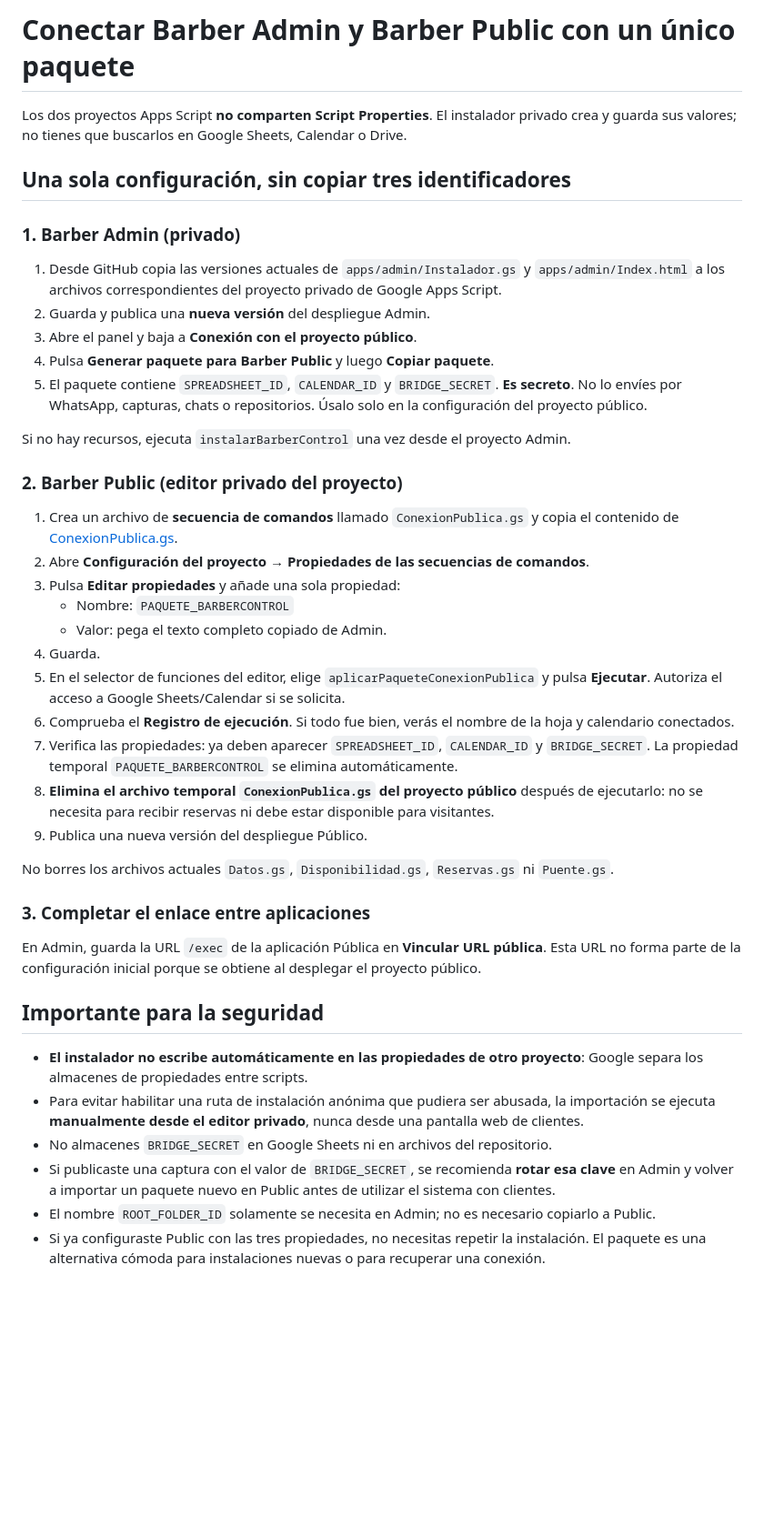
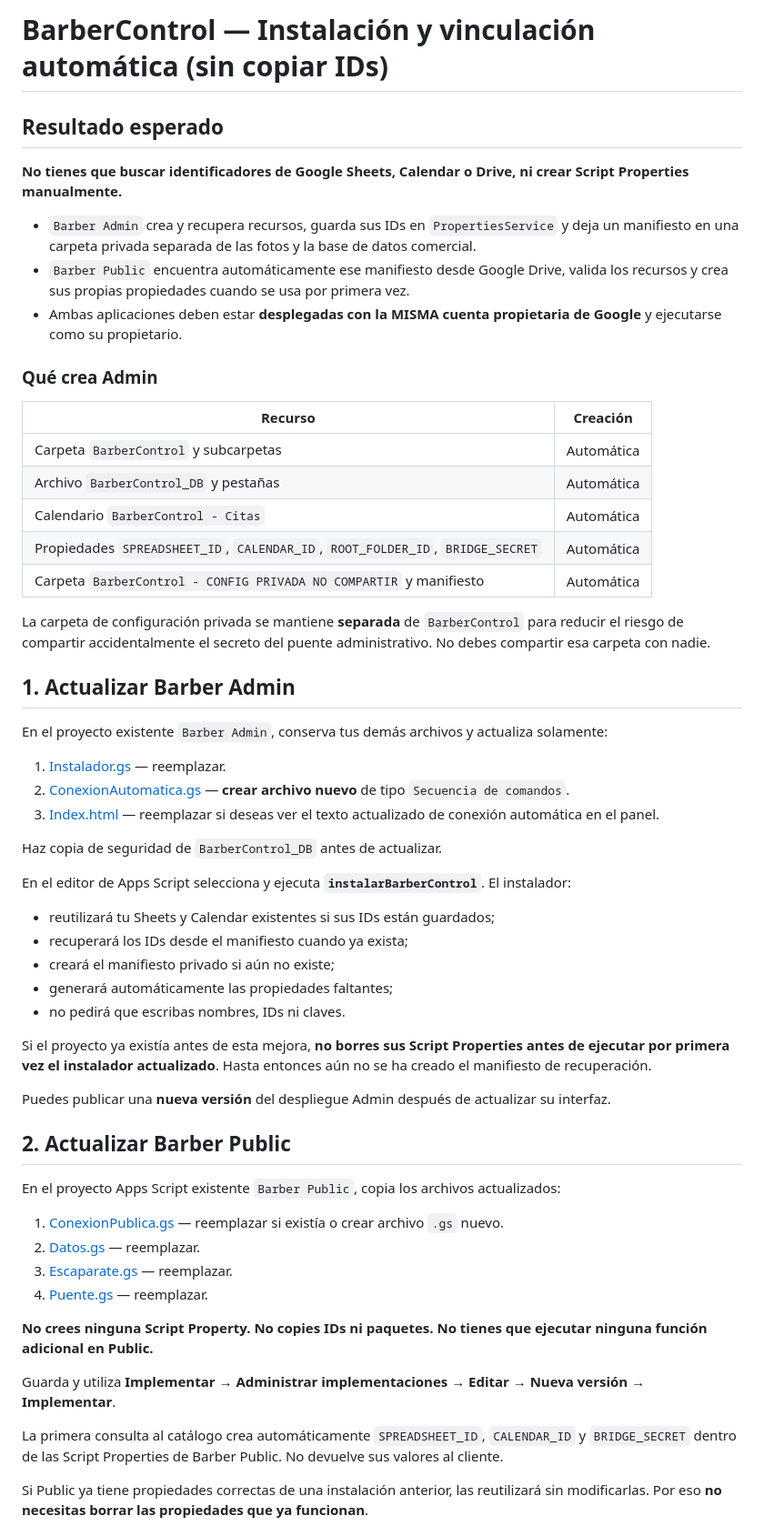
Before and after one commit to lsnoglos/barberControl, a Markdown page: docs/CONEXION-SIMPLIFICADA.md, the part around one of its changes. Shown at 91% size. Rendered like a GitHub page; blank space fills up the shorter version.

Commit message:
docs: instalación 100% automática sin copiar IDs ni propiedades

```diff
--- a/docs/CONEXION-SIMPLIFICADA.md
+++ b/docs/CONEXION-SIMPLIFICADA.md
@@ -1,42 +1,60 @@
-# Conectar Barber Admin y Barber Public con un único paquete
+# BarberControl — Instalación y vinculación automática (sin copiar IDs)
 
-Los dos proyectos Apps Script **no comparten Script Properties**. El instalador privado crea y guarda sus valores; no tienes que buscarlos en Google Sheets, Calendar o Drive.
+## Resultado esperado
 
-## Una sola configuración, sin copiar tres identificadores
+**No tienes que buscar identificadores de Google Sheets, Calendar o Drive, ni crear Script Properties manualmente.**
 
-### 1. Barber Admin (privado)
-1. Desde GitHub copia las versiones actuales de `apps/admin/Instalador.gs` y `apps/admin/Index.html` a los archivos correspondientes del proyecto privado de Google Apps Script.
-2. Guarda y publica una **nueva versión** del despliegue Admin.
-3. Abre el panel y baja a **Conexión con el proyecto público**.
-4. Pulsa **Generar paquete para Barber Public** y luego **Copiar paquete**.
-5. El paquete contiene `SPREADSHEET_ID`, `CALENDAR_ID` y `BRIDGE_SECRET`. **Es secreto**. No lo envíes por WhatsApp, capturas, chats o repositorios. Úsalo solo en la configuración del proyecto público.
+- `Barber Admin` crea y recupera recursos, guarda sus IDs en `PropertiesService` y deja un manifiesto en una carpeta privada separada de las fotos y la base de datos comercial.
+- `Barber Public` encuentra automáticamente ese manifiesto desde Google Drive, valida los recursos y crea sus propias propiedades cuando se usa por primera vez.
+- Ambas aplicaciones deben estar **desplegadas con la MISMA cuenta propietaria de Google** y ejecutarse como su propietario.
 
-Si no hay recursos, ejecuta `instalarBarberControl` una vez desde el proyecto Admin.
+### Qué crea Admin
 
-### 2. Barber Public (editor privado del proyecto)
-1. Crea un archivo de **secuencia de comandos** llamado `ConexionPublica.gs` y copia el contenido de [ConexionPublica.gs](../apps/public/ConexionPublica.gs).
-2. Abre **Configuración del proyecto → Propiedades de las secuencias de comandos**.
-3. Pulsa **Editar propiedades** y añade una sola propiedad:
-   - Nombre: `PAQUETE_BARBERCONTROL`
-   - Valor: pega el texto completo copiado de Admin.
-4. Guarda.
-5. En el selector de funciones del editor, elige `aplicarPaqueteConexionPublica` y pulsa **Ejecutar**. Autoriza el acceso a Google Sheets/Calendar si se solicita.
-6. Comprueba el **Registro de ejecución**. Si todo fue bien, verás el nombre de la hoja y calendario conectados.
-7. Verifica las propiedades: ya deben aparecer `SPREADSHEET_ID`, `CALENDAR_ID` y `BRIDGE_SECRET`. La propiedad temporal `PAQUETE_BARBERCONTROL` se elimina automáticamente.
-8. **Elimina el archivo temporal `ConexionPublica.gs` del proyecto público** después de ejecutarlo: no se necesita para recibir reservas ni debe estar disponible para visitantes.
-9. Publica una nueva versión del despliegue Público.
+| Recurso | Creación |
+|---|---|
+| Carpeta `BarberControl` y subcarpetas | Automática |
+| Archivo `BarberControl_DB` y pestañas | Automática |
+| Calendario `BarberControl - Citas` | Automática |
+| Propiedades `SPREADSHEET_ID`, `CALENDAR_ID`, `ROOT_FOLDER_ID`, `BRIDGE_SECRET` | Automática |
+| Carpeta `BarberControl - CONFIG PRIVADA NO COMPARTIR` y manifiesto | Automática |
 
-No borres los archivos actuales `Datos.gs`, `Disponibilidad.gs`, `Reservas.gs` ni `Puente.gs`.
+La carpeta de configuración privada se mantiene **separada** de `BarberControl` para reducir el riesgo de compartir accidentalmente el secreto del puente administrativo. No debes compartir esa carpeta con nadie.
 
-### 3. Completar el enlace entre aplicaciones
+## 1. Actualizar Barber Admin
 
-En Admin, guarda la URL `/exec` de la aplicación Pública en **Vincular URL pública**. Esta URL no forma parte de la configuración inicial porque se obtiene al desplegar el proyecto público.
+En el proyecto existente `Barber Admin`, conserva tus demás archivos y actualiza solamente:
 
-## Importante para la seguridad
+1. [Instalador.gs](../apps/admin/Instalador.gs) — reemplazar.
+2. [ConexionAutomatica.gs](../apps/admin/ConexionAutomatica.gs) — **crear archivo nuevo** de tipo `Secuencia de comandos`.
+3. [Index.html](../apps/admin/Index.html) — reemplazar si deseas ver el texto actualizado de conexión automática en el panel.
 
-- **El instalador no escribe automáticamente en las propiedades de otro proyecto**: Google separa los almacenes de propiedades entre scripts.
-- Para evitar habilitar una ruta de instalación anónima que pudiera ser abusada, la importación se ejecuta **manualmente desde el editor privado**, nunca desde una pantalla web de clientes.
-- No almacenes `BRIDGE_SECRET` en Google Sheets ni en archivos del repositorio.
-- Si publicaste una captura con el valor de `BRIDGE_SECRET`, se recomienda **rotar esa clave** en Admin y volver a importar un paquete nuevo en Public antes de utilizar el sistema con clientes.
-- El nombre `ROOT_FOLDER_ID` solamente se necesita en Admin; no es necesario copiarlo a Public.
-- Si ya configuraste Public con las tres propiedades, no necesitas repetir la instalación. El paquete es una alternativa cómoda para instalaciones nuevas o para recuperar una conexión.
+Haz copia de seguridad de `BarberControl_DB` antes de actualizar.
+
+En el editor de Apps Script selecciona y ejecuta **`instalarBarberControl`**. El instalador:
+- reutilizará tu Sheets y Calendar existentes si sus IDs están guardados;
+- recuperará los IDs desde el manifiesto cuando ya exista;
+- creará el manifiesto privado si aún no existe;
+- generará automáticamente las propiedades faltantes;
+- no pedirá que escribas nombres, IDs ni claves.
+
+Si el proyecto ya existía antes de esta mejora, **no borres sus Script Properties antes de ejecutar por primera vez el instalador actualizado**. Hasta entonces aún no se ha creado el manifiesto de recuperación.
+
+Puedes publicar una **nueva versión** del despliegue Admin después de actualizar su interfaz.
+
+## 2. Actualizar Barber Public
+
+En el proyecto Apps Script existente `Barber Public`, copia los archivos actualizados:
+
+1. [ConexionPublica.gs](../apps/public/ConexionPublica.gs) — reemplazar si existía o crear archivo `.gs` nuevo.
+2. [Datos.gs](../apps/public/Datos.gs) — reemplazar.
+3. [Escaparate.gs](../apps/public/Escaparate.gs) — reemplazar.
+4. [Puente.gs](../apps/public/Puente.gs) — reemplazar.
+
+**No crees ninguna Script Property. No copies IDs ni paquetes. No tienes que ejecutar ninguna función adicional en Public.**
+
+Guarda y utiliza **Implementar → Administrar implementaciones → Editar → Nueva versión → Implementar**.
+
+La primera consulta al catálogo crea automáticamente `SPREADSHEET_ID`, `CALENDAR_ID` y `BRIDGE_SECRET` dentro de las Script Properties de Barber Public. No devuelve sus valores al cliente.
+
+Si Public ya tiene propiedades correctas de una instalación anterior, las reutilizará sin modificarlas. Por eso **no necesitas borrar las propiedades que ya funcionan**.
+
```
Also changed, not shown: other parts of docs/CONEXION-SIMPLIFICADA.md (+20 -0 lines).
